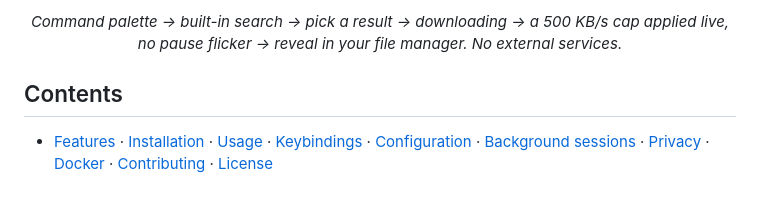
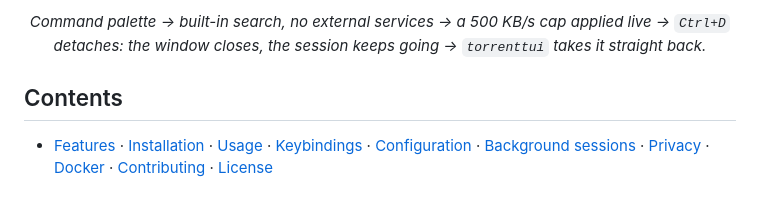
Before and after one commit to thijsvos/torrentTUI, a Markdown page: README.md, the part around one of its changes. Rendered like a GitHub page.

```diff
--- a/README.md
+++ b/README.md
@@ -14,5 +14,5 @@ A terminal-based BitTorrent client built with Rust, ratatui, and librqbit.
 </p>
-<p align="center"><em>Command palette → built-in search → pick a result → downloading → a 500 KB/s cap applied live, no pause flicker → reveal in your file manager. No external services.</em></p>
+<p align="center"><em>Command palette → built-in search, no external services → a 500 KB/s cap applied live → <code>Ctrl+D</code> detaches: the window closes, the session keeps going → <code>torrenttui</code> takes it straight back.</em></p>
 
 ## Contents
 
```
Also changed, not shown: other parts of README.md (+1 -1 lines), assets/demo.gif, 2 other files.
